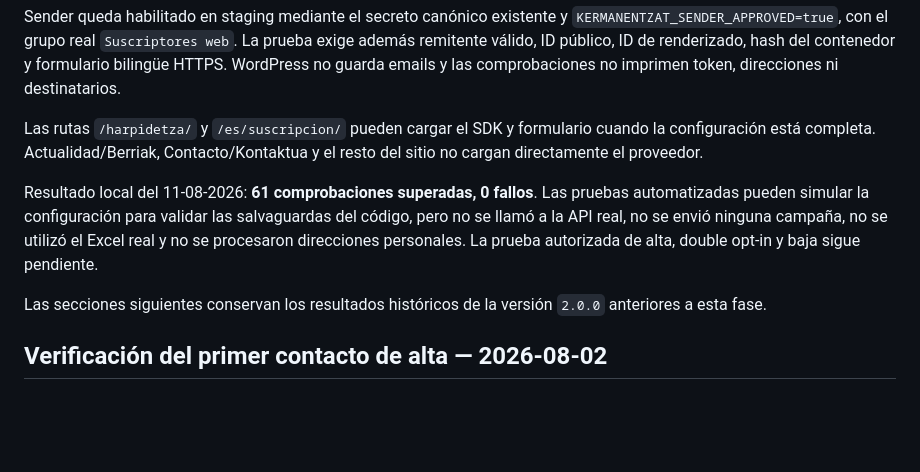
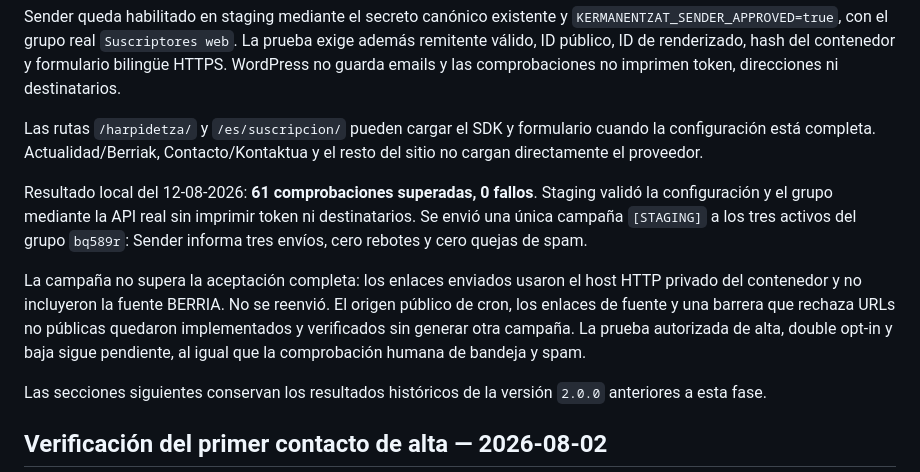
Before and after one commit to urtzih/web-egiakermanentzat, a Markdown page: docs/PRIVACY_TEST_REPORT.md, the part around the change. Drawn GitHub-style; blank space fills up the shorter version.

Commit message:
docs(staging): record Sender acceptance outcome

```diff
--- a/docs/PRIVACY_TEST_REPORT.md
+++ b/docs/PRIVACY_TEST_REPORT.md
@@ -8,7 +8,9 @@ Sender queda habilitado en staging mediante el secreto canónico existente y `KE
 
 Las rutas `/harpidetza/` y `/es/suscripcion/` pueden cargar el SDK y formulario cuando la configuración está completa. Actualidad/Berriak, Contacto/Kontaktua y el resto del sitio no cargan directamente el proveedor.
 
-Resultado local del 11-08-2026: **61 comprobaciones superadas, 0 fallos**. Las pruebas automatizadas pueden simular la configuración para validar las salvaguardas del código, pero no se llamó a la API real, no se envió ninguna campaña, no se utilizó el Excel real y no se procesaron direcciones personales. La prueba autorizada de alta, double opt-in y baja sigue pendiente.
+Resultado local del 12-08-2026: **61 comprobaciones superadas, 0 fallos**. Staging validó la configuración y el grupo mediante la API real sin imprimir token ni destinatarios. Se envió una única campaña `[STAGING]` a los tres activos del grupo `bq589r`: Sender informa tres envíos, cero rebotes y cero quejas de spam.
+
+La campaña no supera la aceptación completa: los enlaces enviados usaron el host HTTP privado del contenedor y no incluyeron la fuente BERRIA. No se reenvió. El origen público de cron, los enlaces de fuente y una barrera que rechaza URLs no públicas quedaron implementados y verificados sin generar otra campaña. La prueba autorizada de alta, double opt-in y baja sigue pendiente, al igual que la comprobación humana de bandeja y spam.
 
 Las secciones siguientes conservan los resultados históricos de la versión `2.0.0` anteriores a esta fase.
 
```
Also changed, not shown: docs/STAGING_EDITORIAL_ACCEPTANCE.md (+70 -92 lines).
